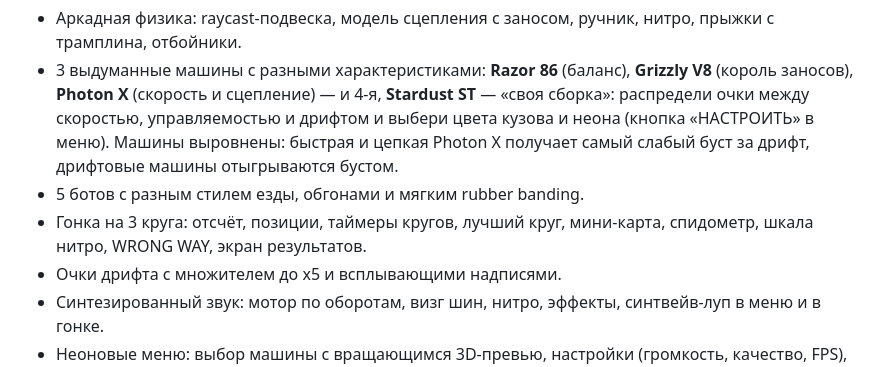
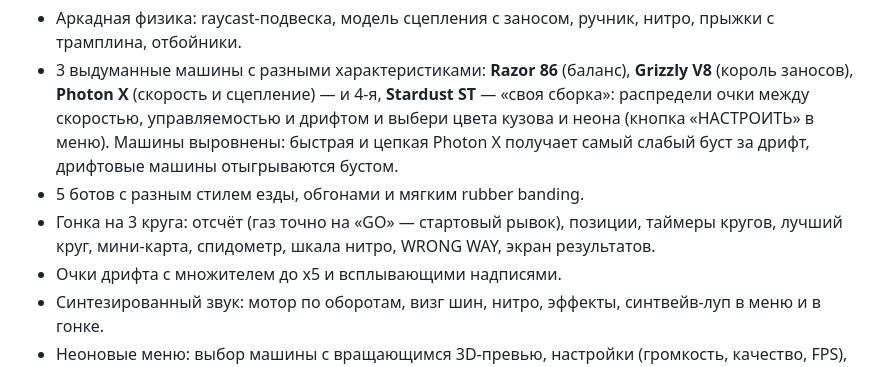
Before and after one commit to yakstork/claude_game, a Markdown page: README.md, the part around the change. Rendered like a GitHub page.

```diff
--- a/README.md
+++ b/README.md
@@ -21,7 +21,7 @@
   Машины выровнены: быстрая и цепкая Photon X получает самый слабый буст за дрифт,
   дрифтовые машины отыгрываются бустом.
 - 5 ботов с разным стилем езды, обгонами и мягким rubber banding.
-- Гонка на 3 круга: отсчёт, позиции, таймеры кругов, лучший круг, мини-карта,
+- Гонка на 3 круга: отсчёт (газ точно на «GO» — стартовый рывок), позиции, таймеры кругов, лучший круг, мини-карта,
   спидометр, шкала нитро, WRONG WAY, экран результатов.
 - Очки дрифта с множителем до x5 и всплывающими надписями.
 - Синтезированный звук: мотор по оборотам, визг шин, нитро, эффекты,
```
Also changed, not shown: GAME_DESIGN.md (+4 -0 lines).
